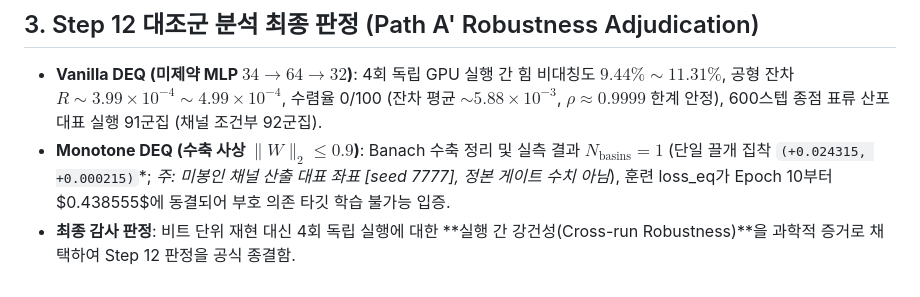
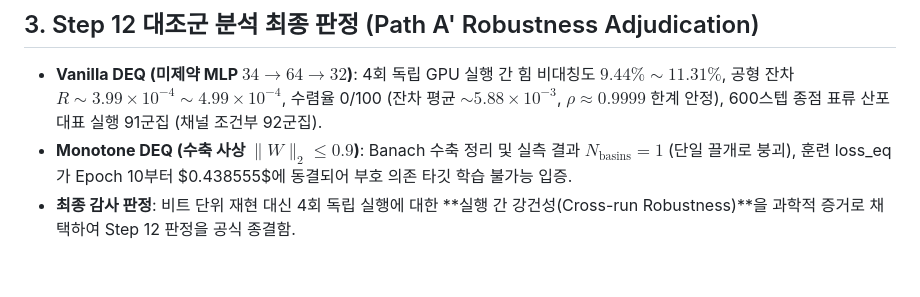
Before and after one commit to heosanghun/EquiPhase, a Markdown page: FREEZE_PAPER2.md, the part around the change. Rendered like a GitHub page.

Commit message:
docs(paper2): apply Option b-1 removing unsealed coordinate numbers and keeping qualitative N=1 claim

```diff
--- a/FREEZE_PAPER2.md
+++ b/FREEZE_PAPER2.md
@@ -46,7 +46,7 @@
 ## 3. Step 12 대조군 분석 최종 판정 (Path A' Robustness Adjudication)
 
 - **Vanilla DEQ (미제약 MLP $34 \rightarrow 64 \rightarrow 32$)**: 4회 독립 GPU 실행 간 힘 비대칭도 $9.44\% \sim 11.31\%$, 공형 잔차 $R \sim 3.99 \times 10^{-4} \sim 4.99 \times 10^{-4}$, 수렴율 0/100 (잔차 평균 $\sim 5.88 \times 10^{-3}$, $\rho \approx 0.9999$ 한계 안정), 600스텝 종점 표류 산포 대표 실행 91군집 (채널 조건부 92군집).
-- **Monotone DEQ (수축 사상 $\|W\|_2 \le 0.9$)**: Banach 수축 정리 및 실측 결과 $N_{\text{basins}} = 1$ (단일 끌개 집착 `(+0.024315, +0.000215)`*; *주: 미봉인 채널 산출 대표 좌표 [seed 7777], 정본 게이트 수치 아님*), 훈련 loss_eq가 Epoch 10부터 $0.438555$에 동결되어 부호 의존 타깃 학습 불가능 입증.
+- **Monotone DEQ (수축 사상 $\|W\|_2 \le 0.9$)**: Banach 수축 정리 및 실측 결과 $N_{\text{basins}} = 1$ (단일 끌개로 붕괴), 훈련 loss_eq가 Epoch 10부터 $0.438555$에 동결되어 부호 의존 타깃 학습 불가능 입증.
 - **최종 감사 판정**: 비트 단위 재현 대신 4회 독립 실행에 대한 **실행 간 강건성(Cross-run Robustness)**을 과학적 증거로 채택하여 Step 12 판정을 공식 종결함.
 
 <!-- END OF FREEZE_PAPER2 -->
```
